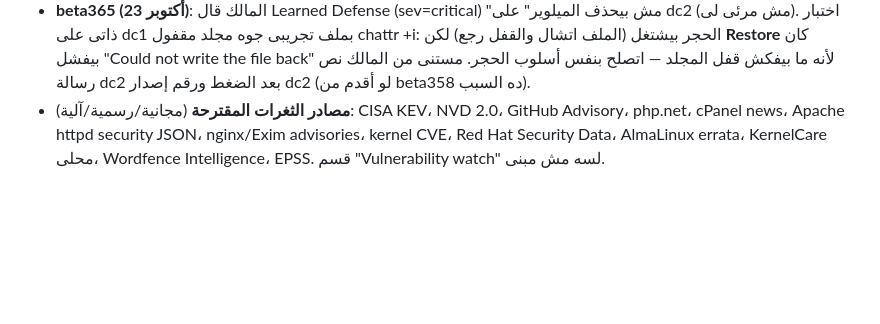
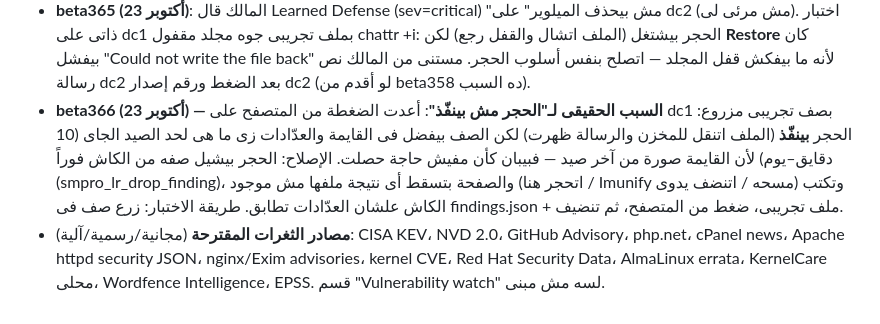
Before and after one commit to Topx25/WHMSM, a Markdown page: docs/FACTS.md, the part around the change. Rendered like a GitHub page; blank space fills up the shorter version.

Commit message:
SM Pro source unversioned
Source of Safety Monitor Pro at release unversioned. Build output, packages, signatures and keys are not part of the repository.

```diff
--- a/docs/FACTS.md
+++ b/docs/FACTS.md
@@ -137,4 +137,5 @@
 - **beta363 (22 أكتوبر) — مراجعة كل الأقسام**: فحص الـ41 صفحة على dc1 (curl للوقت/الحجم/أخطاء PHP + المتصفح للكونسول/التداخل/الـoverflow + node --check لكل سكربت): 0 أخطاء JavaScript، 0 تداخل كروت، 0 PHP errors، overflow فى جدولين بس. **load-monitor**: كان فيه نظامين طىّ على نفس الكروت (سكربت الصفحة + محرك الـlayout) → سهمين على كل عنوان، وقاعدة "الأقسام كتابس" بتقفل كل حاجة أول زيارة فالصفحة تطلع فاضية؛ بقى محرك واحد، الصفحة بتفتح أقسامها أول زيارة (data-keep-open على الـnav — opt-in جديد فى الـlayout)، بوّلر واحد بدل اتنين كل 3 ثوانى (live=1 بقى شايل health)، جدول lo-kv جوه الكارت، كارت Platform بيلف بدل ما يقص. **firewall-status**: 3.5 ثانية → 0.25؛ كان بيشغّل 3 أوامر لكل IP فى قفل الدول (ipset test + iptables -S ×2 = ~1000 عملية لـ333 عنوان)؛ بقى snapshot واحد لكل طلب (ipset list + -S) فى geoset.php، وأى أمر بيغيّر الست/القواعد بيمسح الـsnapshot (علشان اختبارات المعمل الحية). **disk-storage**: جدول نتائج batch-move كان بيطلع 171px برّه الصندوق. اختبار t148 (22). **المتبقى من المراجعة**: الـCSS المكرر (17 موديول بيعيدوا تعريف .tp-btn وغيرها رغم إن الـlayout بيوحّدهم فى الآخر — كود ميت مش بيكسر لكن محتاج تنضيف)، وsecurity-health 2 ثانية / account-audit 2.2 / compromise-check 1.6 (مقبولين).
 - **beta364 (22 أكتوبر)**: تنضيف CSS الميت: 26 قاعدة فى 15 موديول كانت بتعيد تعريف أزرار الـlayout الموحدة (.tp-btn/.primary/.danger/[disabled]/.dcDel) وعمرها ما بتكسب (كتلة الـlayout بتيجى بعد كل الموديولات وألوانها !important) — اتشالت بسكربت `css_dead_rules.py` (بيشيل بس القاعدة اللى كل خصائصها متعرفة فى الكتلة النهائية). الـoverrides الفعّالة (.pill/.meta/.bar/.fw-kpis) اتسابت زى ما هى. مفيش أى تغيير مرئى.
 - **beta365 (23 أكتوبر)**: المالك قال Learned Defense (sev=critical) "مش بيحذف الميلوير" على dc2 (مش مرئى لى). اختبار ذاتى على dc1 بملف تجريبى جوه مجلد مقفول chattr +i: الحجر بيشتغل (الملف اتشال والقفل رجع) لكن **Restore** كان بيفشل "Could not write the file back" لأنه ما بيفكش قفل المجلد — اتصلح بنفس أسلوب الحجر. مستنى من المالك نص رسالة dc2 بعد الضغط ورقم إصدار dc2 (لو أقدم من beta358 ده السبب).
+- **beta366 (23 أكتوبر) — السبب الحقيقى لـ"الحجر مش بينفّذ"**: أعدت الضغطة من المتصفح على dc1 بصف تجريبى مزروع: الحجر **بينفّذ** (الملف اتنقل للمخزن والرسالة ظهرت) لكن الصف بيفضل فى القايمة والعدّادات زى ما هى لحد الصيد الجاى (10 دقايق–يوم) لأن القايمة صورة من آخر صيد — فبيبان كأن مفيش حاجة حصلت. الإصلاح: الحجر بيشيل صفه من الكاش فوراً (smpro_lr_drop_finding)، والصفحة بتسقط أى نتيجة ملفها مش موجود (اتحجر هنا / Imunify مسحه / اتنضف يدوى) وتكتب الكاش علشان العدّادات تطابق. طريقة الاختبار: زرع صف فى findings.json + ملف تجريبى، ضغط من المتصفح، ثم تنضيف.
 - **مصادر الثغرات المقترحة** (مجانية/رسمية/آلية): CISA KEV، NVD 2.0، GitHub Advisory، php.net، cPanel news، Apache httpd security JSON، nginx/Exim advisories، kernel CVE، Red Hat Security Data، AlmaLinux errata، KernelCare محلى، Wordfence Intelligence، EPSS. قسم "Vulnerability watch" لسه مش مبنى.
```
